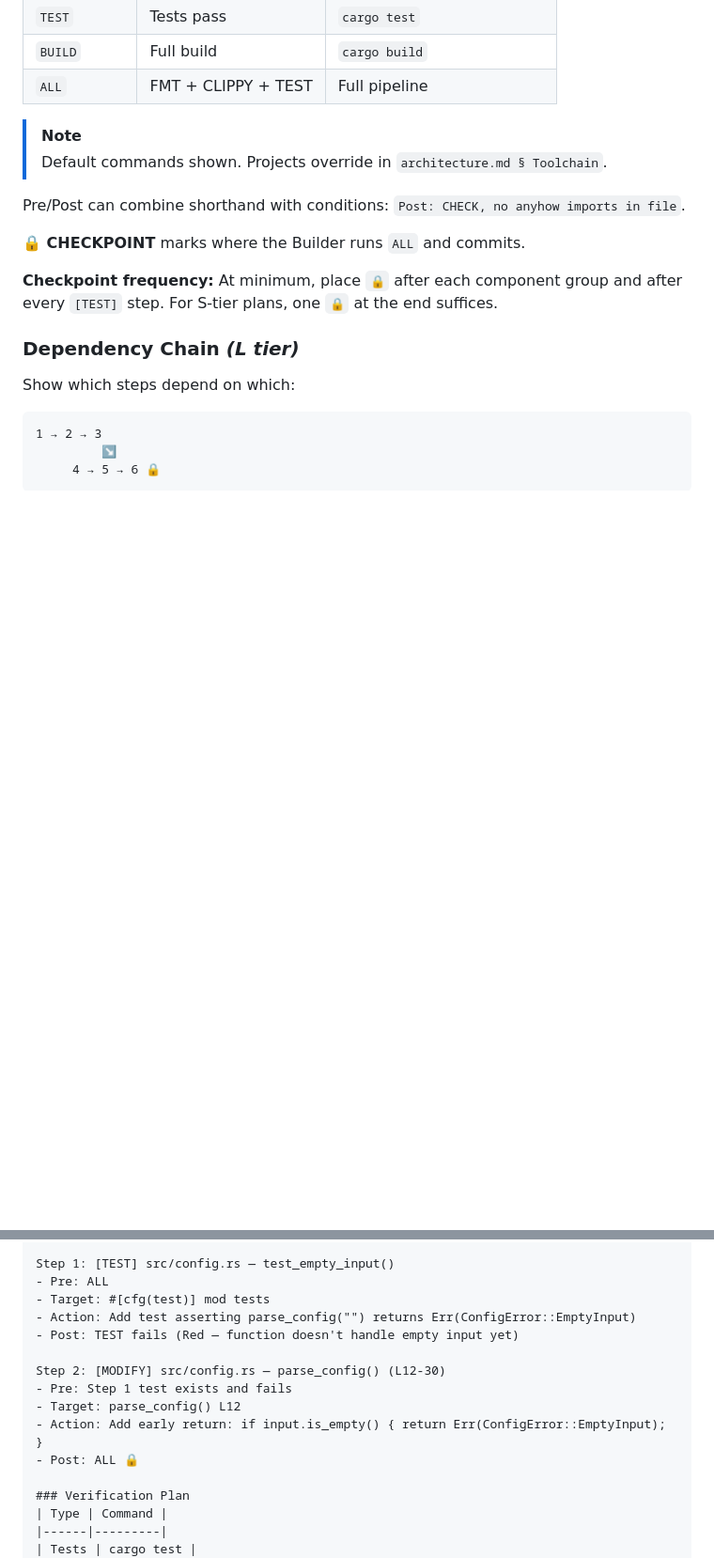
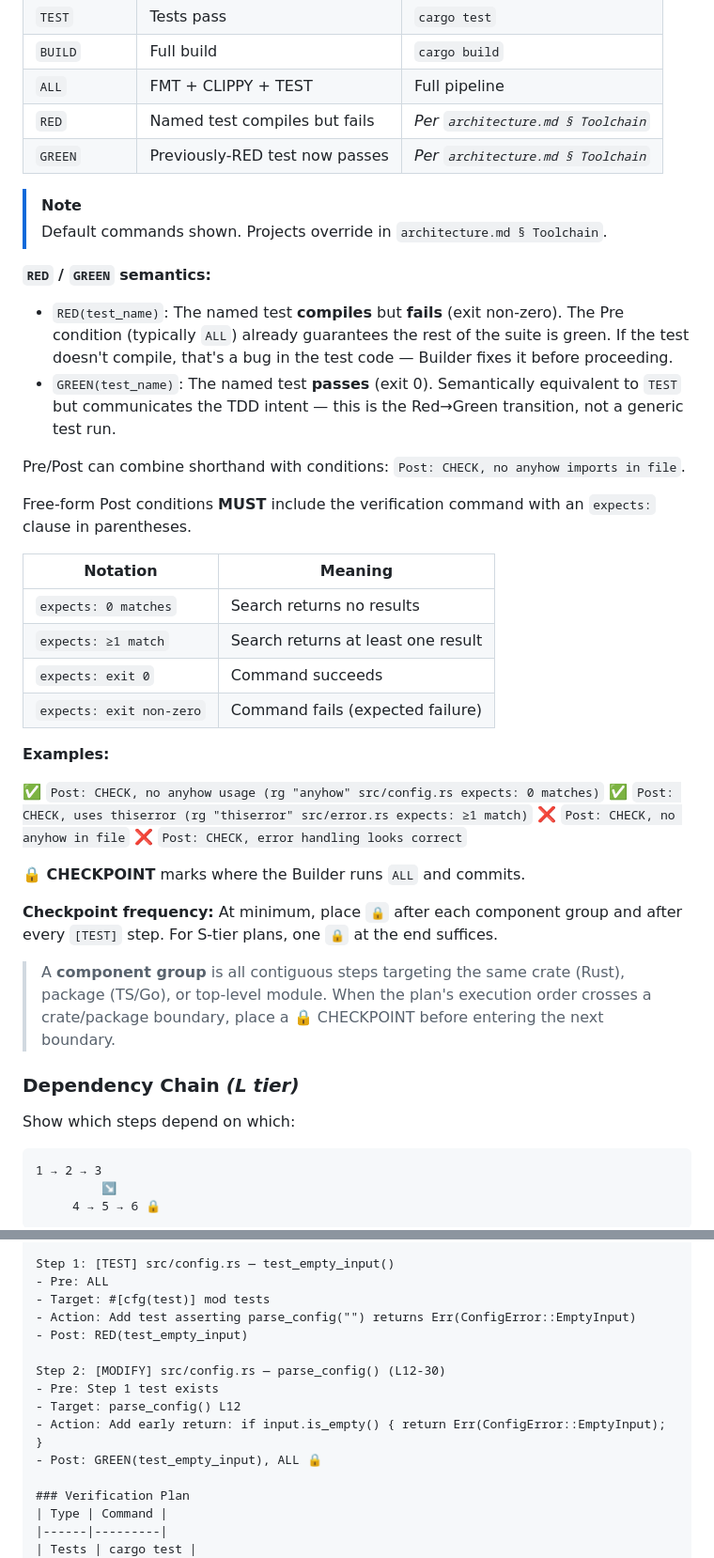
Before and after one commit to wends155/brom, a Markdown page: .agent/rules/ipr.md, 2 parts joined by grey strips. Shown at 94% size. Drawn GitHub-style; blank space fills up the shorter version.

Commit message:
docs: harden IPR execution order and TDD verification keywords

```diff
--- a/.agent/rules/ipr.md
+++ b/.agent/rules/ipr.md
@@ -186,15 +237,49 @@ Step N: [NEW/MODIFY/DELETE/TEST] file_path — function_name() (L##-##)
 | `TEST` | Tests pass | `cargo test` |
 | `BUILD` | Full build | `cargo build` |
 | `ALL` | FMT + CLIPPY + TEST | Full pipeline |
+| `RED` | Named test compiles but fails | *Per `architecture.md § Toolchain`* |
+| `GREEN` | Previously-RED test now passes | *Per `architecture.md § Toolchain`* |
 
 > [!NOTE]
 > Default commands shown. Projects override in `architecture.md § Toolchain`.
 
+**`RED` / `GREEN` semantics:**
+
+- `RED(test_name)`: The named test **compiles** but **fails** (exit non-zero).
+  The Pre condition (typically `ALL`) already guarantees the rest of the suite
+  is green. If the test doesn't compile, that's a bug in the test code —
+  Builder fixes it before proceeding.
+- `GREEN(test_name)`: The named test **passes** (exit 0). Semantically
+  equivalent to `TEST` but communicates the TDD intent — this is the
+  Red→Green transition, not a generic test run.
+
 Pre/Post can combine shorthand with conditions: `Post: CHECK, no anyhow imports in file`.
+
+Free-form Post conditions **MUST** include the verification command with an
+`expects:` clause in parentheses.
+
+| Notation | Meaning |
+|----------|---------|
+| `expects: 0 matches` | Search returns no results |
+| `expects: ≥1 match` | Search returns at least one result |
+| `expects: exit 0` | Command succeeds |
+| `expects: exit non-zero` | Command fails (expected failure) |
+
+**Examples:**
+
+✅ `Post: CHECK, no anyhow usage (rg "anyhow" src/config.rs expects: 0 matches)`
+✅ `Post: CHECK, uses thiserror (rg "thiserror" src/error.rs expects: ≥1 match)`
+❌ `Post: CHECK, no anyhow in file`
+❌ `Post: CHECK, error handling looks correct`
 
 **🔒 CHECKPOINT** marks where the Builder runs `ALL` and commits.
 
 **Checkpoint frequency:** At minimum, place `🔒` after each component group and after every `[TEST]` step. For S-tier plans, one `🔒` at the end suffices.
+
+> A **component group** is all contiguous steps targeting the same crate (Rust),
+> package (TS/Go), or top-level module. When the plan's execution order crosses
+> a crate/package boundary, place a 🔒 CHECKPOINT before entering the next
+> boundary.
 
 ### Dependency Chain *(L tier)*
 
@@ -346,13 +431,13 @@ Step 1: [TEST] src/config.rs — test_empty_input()
 - Pre: ALL
 - Target: #[cfg(test)] mod tests
 - Action: Add test asserting parse_config("") returns Err(ConfigError::EmptyInput)
-- Post: TEST fails (Red — function doesn't handle empty input yet)
+- Post: RED(test_empty_input)
 
 Step 2: [MODIFY] src/config.rs — parse_config() (L12-30)
-- Pre: Step 1 test exists and fails
+- Pre: Step 1 test exists
 - Target: parse_config() L12
 - Action: Add early return: if input.is_empty() { return Err(ConfigError::EmptyInput); }
-- Post: ALL 🔒
+- Post: GREEN(test_empty_input), ALL 🔒
 
 ### Verification Plan
 | Type | Command |
```
Also changed, not shown: other parts of .agent/rules/ipr.md (+51 -0 lines), context.md (+6 -0 lines).
